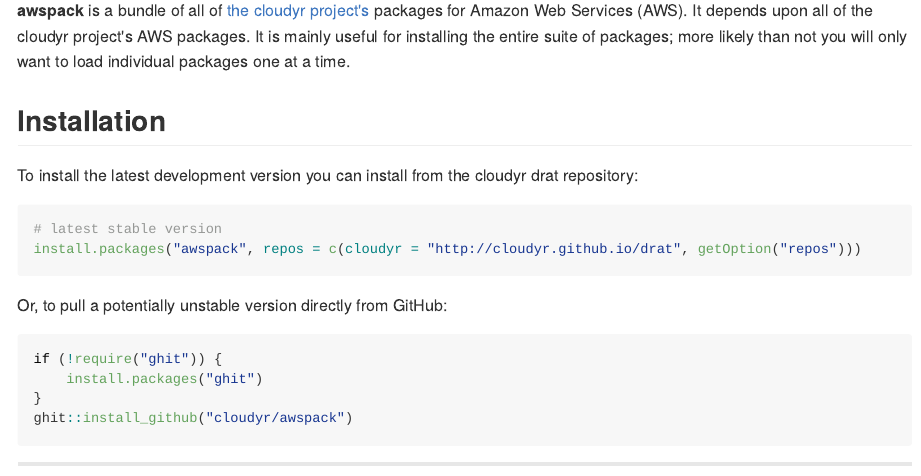
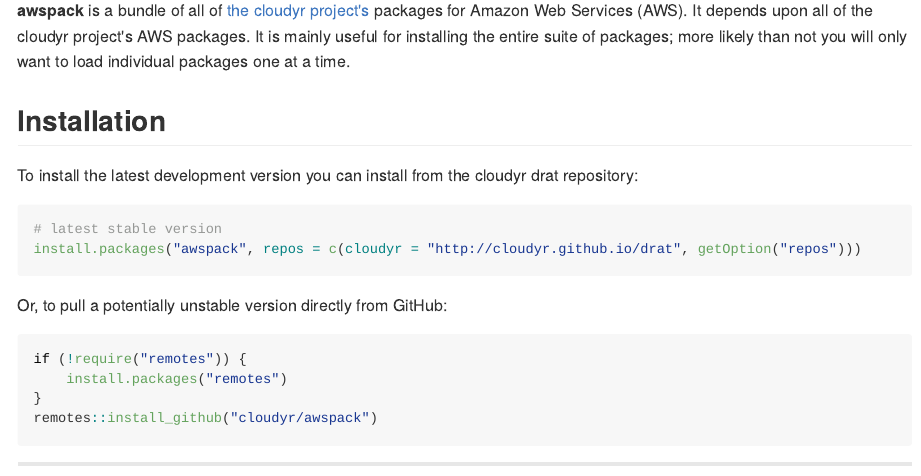
Before and after one commit to cloudyr/awspack, an R Markdown document (README.Rmd): the page in a window 1100 px wide, from 110 px down. The pictures show the output file README.md that the author committed with the source, drawn offline in the style of GitHub; badge pictures from the web are left out.

Commit message:
change docs from ghit to remotes

````diff
--- a/README.Rmd
+++ b/README.Rmd
@@ -19,10 +19,10 @@
 Or, to pull a potentially unstable version directly from GitHub:
 
 ```R
-if (!require("ghit")) {
-    install.packages("ghit")
+if (!require("remotes")) {
+    install.packages("remotes")
 }
-ghit::install_github("cloudyr/awspack")
+remotes::install_github("cloudyr/awspack")
 ```
 
 ---
````
Also changed, not shown: README.md.
